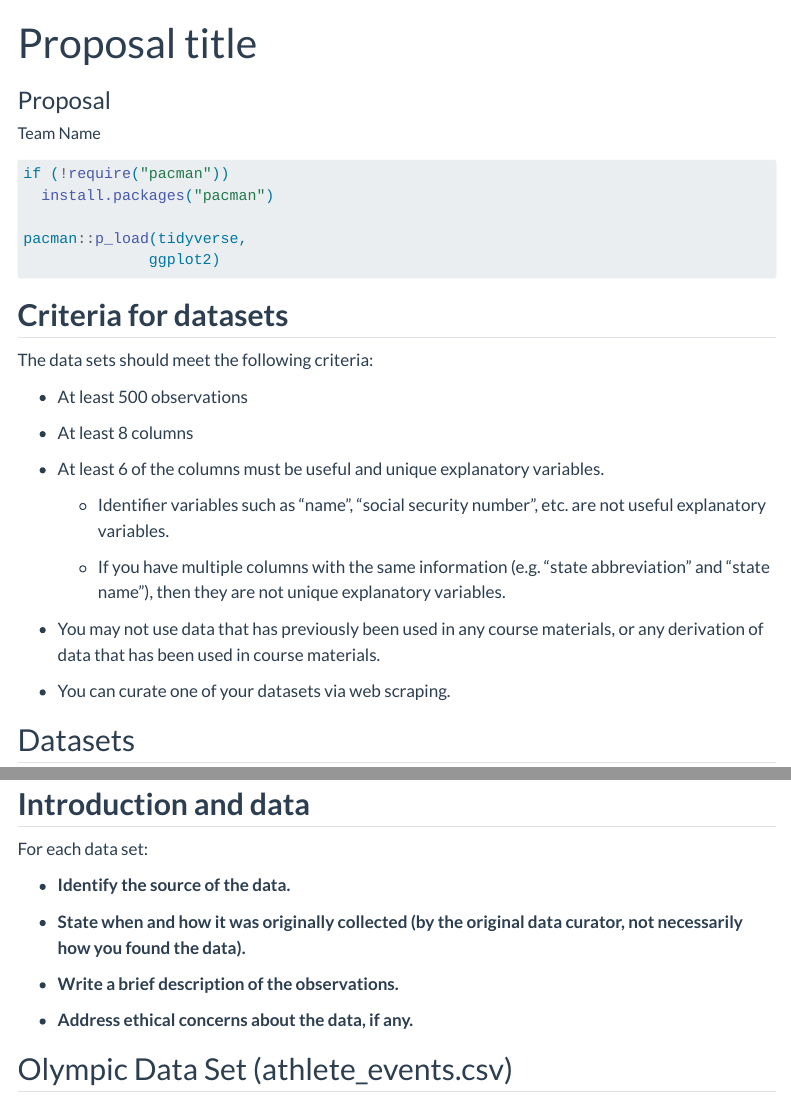
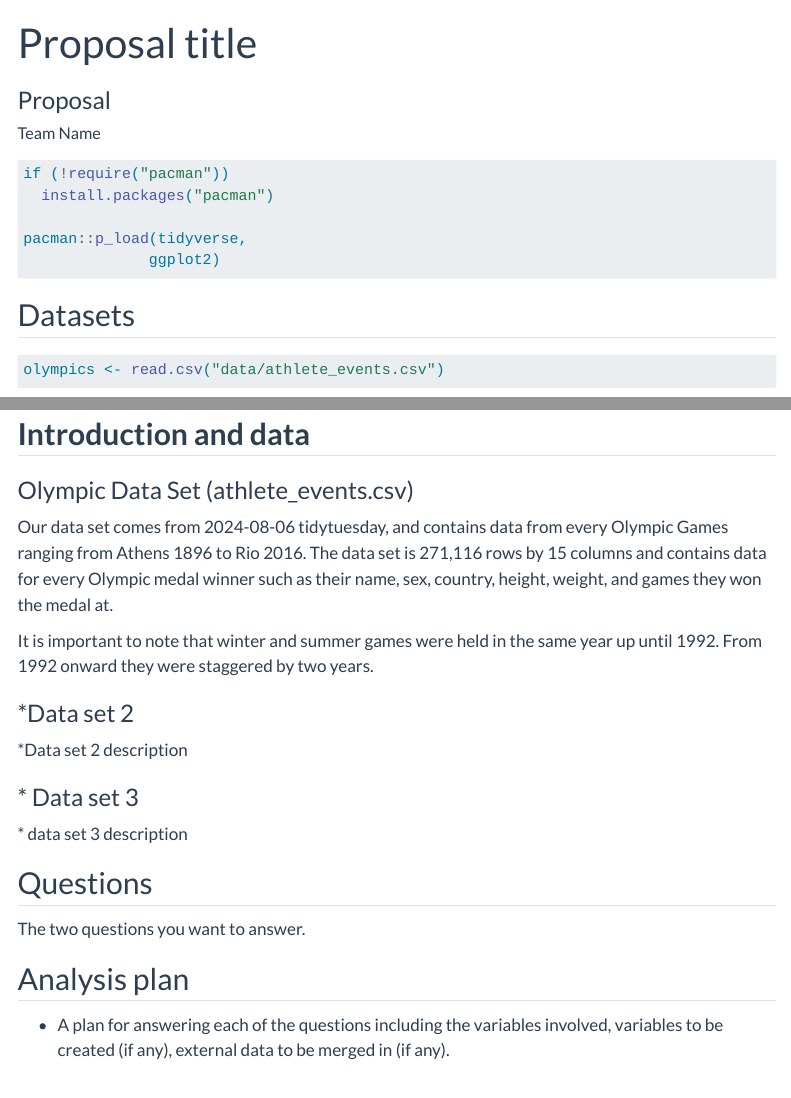
Before and after one commit to INFO-526-F24/project-01-MintMindsForDataViz, a Quarto document (proposal.qmd): the page in a window 1100 px wide, from its top, and a second part further down, joined at a grey line. Rendered offline with R 4.5, knitr and Pandoc in place of Quarto, with nearby package versions; some code elsewhere in the file could not run offline; menus at the side of the page are left out.

Commit message:
descriptiuon framework

````diff
--- a/proposal.qmd
+++ b/proposal.qmd
@@ -29,24 +29,6 @@ pacman::p_load(tidyverse,
               ggplot2)
 ```
 
-## **Criteria for datasets**
-
-The data sets should meet the following criteria:
-
--   At least 500 observations
-
--   At least 8 columns
-
--   At least 6 of the columns must be useful and unique explanatory variables.
-
-    -   Identifier variables such as “name”, “social security number”, etc. are not useful explanatory variables.
-
-    -   If you have multiple columns with the same information (e.g. “state abbreviation” and “state name”), then they are not unique explanatory variables.
-
--   You may not use data that has previously been used in any course materials, or any derivation of data that has been used in course materials.
-
--   You can curate one of your datasets via web scraping.
-
 ## Datasets
 
 ```{r}
@@ -58,21 +40,19 @@ olympics <- read.csv("data/athlete_events.csv")
 
 ## **Introduction and data**
 
-For each data set:
-
--   **Identify the source of the data.**
-
--   **State when and how it was originally collected (by the original data curator, not necessarily how you found the data).**
-
--   **Write a brief description of the observations.**
-
--   **Address ethical concerns about the data, if any.**
-
-## Olympic Data Set (athlete_events.csv)
+### Olympic Data Set (athlete_events.csv)
 
 Our data set comes from 2024-08-06 tidytuesday, and contains data from every Olympic Games ranging from Athens 1896 to Rio 2016. The data set is 271,116 rows by 15 columns and contains data for every Olympic medal winner such as their name, sex, country, height, weight, and games they won the medal at.
 
 It is important to note that winter and summer games were held in the same year up until 1992. From 1992 onward they were staggered by two years.
+
+### \*Data set 2
+
+\*Data set 2 description
+
+### \* Data set 3
+
+\* data set 3 description
 
 ## Questions
 
````
